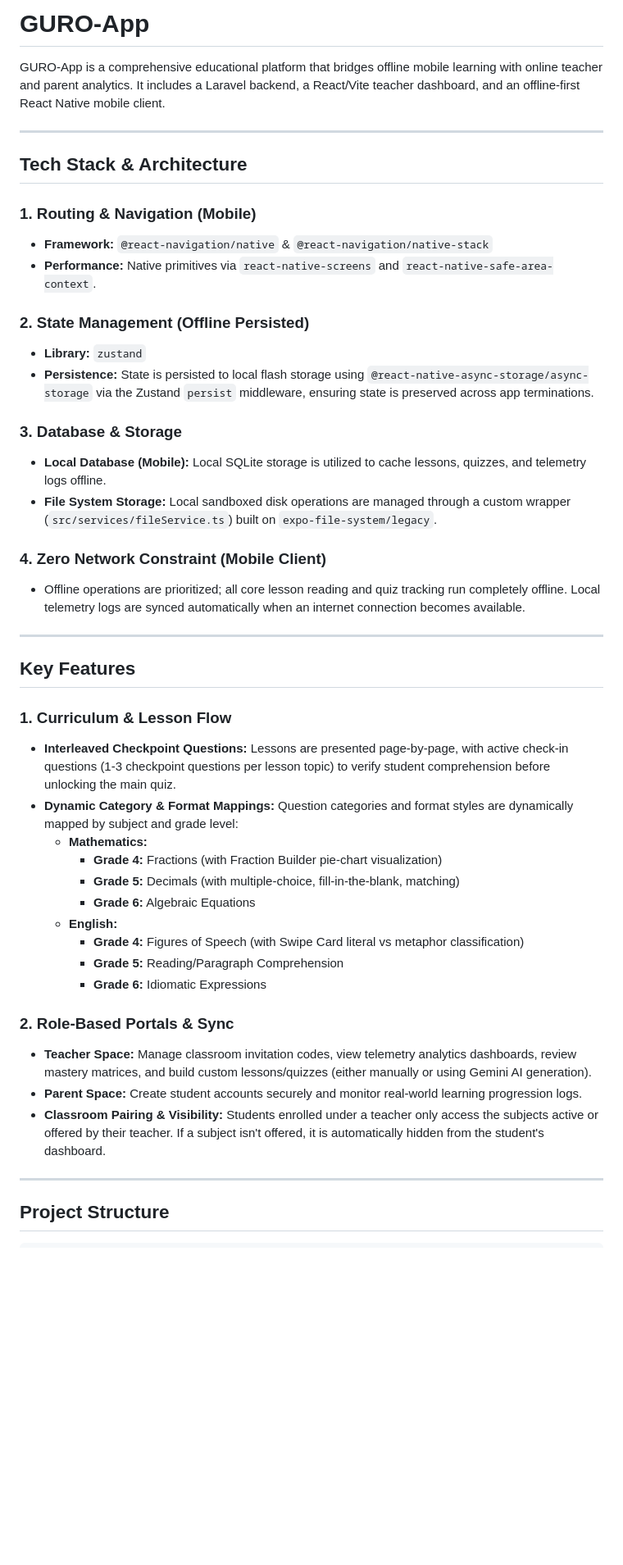
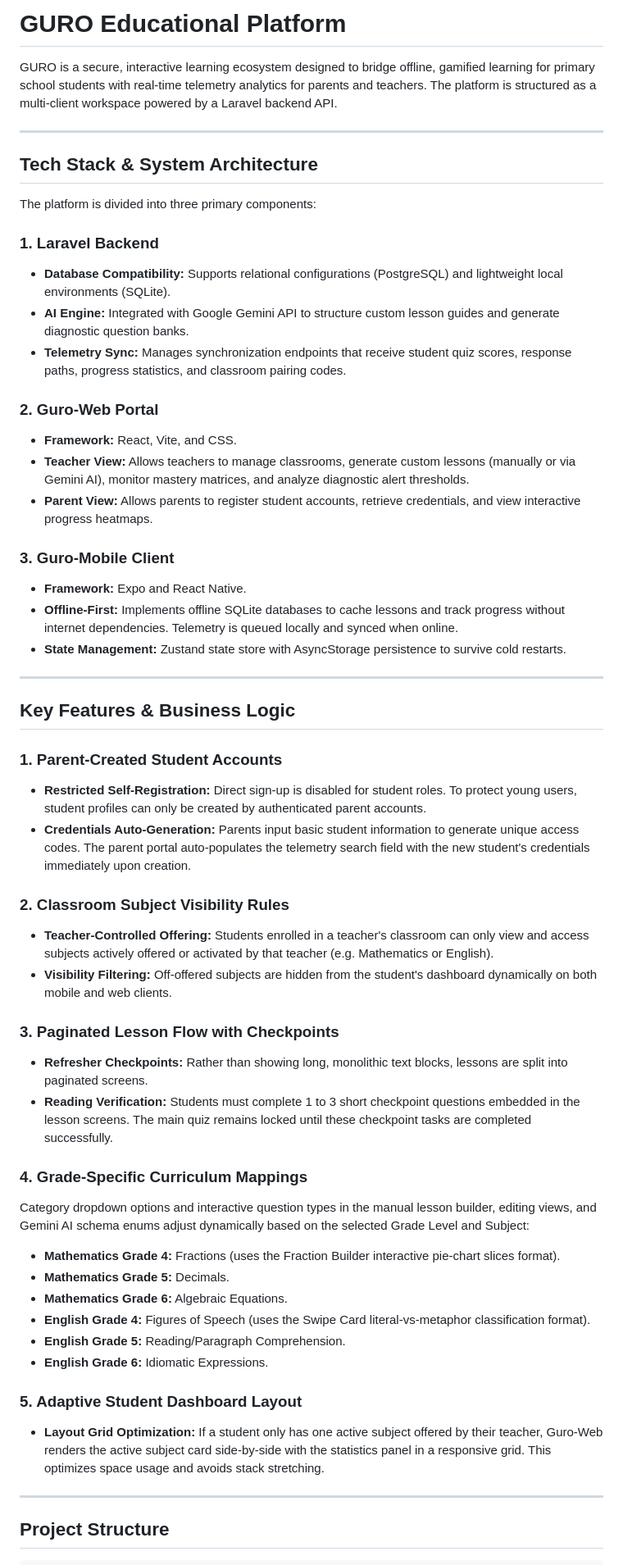
Before and after one commit to Jinbilog0v0/GURO, a Markdown page: README.md, the part around one of its changes. Shown at 82% size. GitHub-like rendering; blank space fills up the shorter version.

Commit message:
Update README.md with comprehensive system architecture and feature context

```diff
--- a/README.md
+++ b/README.md
@@ -1,46 +1,55 @@
-# GURO-App
+# GURO Educational Platform
 
-GURO-App is a comprehensive educational platform that bridges offline mobile learning with online teacher and parent analytics. It includes a Laravel backend, a React/Vite teacher dashboard, and an offline-first React Native mobile client.
+GURO is a secure, interactive learning ecosystem designed to bridge offline, gamified learning for primary school students with real-time telemetry analytics for parents and teachers. The platform is structured as a multi-client workspace powered by a Laravel backend API.
 
 ---
 
-## Tech Stack & Architecture
+## Tech Stack & System Architecture
 
-### 1. Routing & Navigation (Mobile)
-* **Framework:** `@react-navigation/native` & `@react-navigation/native-stack`
-* **Performance:** Native primitives via `react-native-screens` and `react-native-safe-area-context`.
+The platform is divided into three primary components:
 
-### 2. State Management (Offline Persisted)
-* **Library:** `zustand`
-* **Persistence:** State is persisted to local flash storage using `@react-native-async-storage/async-storage` via the Zustand `persist` middleware, ensuring state is preserved across app terminations.
+### 1. Laravel Backend
+* **Database Compatibility:** Supports relational configurations (PostgreSQL) and lightweight local environments (SQLite).
+* **AI Engine:** Integrated with Google Gemini API to structure custom lesson guides and generate diagnostic question banks.
+* **Telemetry Sync:** Manages synchronization endpoints that receive student quiz scores, response paths, progress statistics, and classroom pairing codes.
 
-### 3. Database & Storage
-* **Local Database (Mobile):** Local SQLite storage is utilized to cache lessons, quizzes, and telemetry logs offline.
-* **File System Storage:** Local sandboxed disk operations are managed through a custom wrapper (`src/services/fileService.ts`) built on `expo-file-system/legacy`.
+### 2. Guro-Web Portal
+* **Framework:** React, Vite, and CSS.
+* **Teacher View:** Allows teachers to manage classrooms, generate custom lessons (manually or via Gemini AI), monitor mastery matrices, and analyze diagnostic alert thresholds.
+* **Parent View:** Allows parents to register student accounts, retrieve credentials, and view interactive progress heatmaps.
 
-### 4. Zero Network Constraint (Mobile Client)
-* Offline operations are prioritized; all core lesson reading and quiz tracking run completely offline. Local telemetry logs are synced automatically when an internet connection becomes available.
+### 3. Guro-Mobile Client
+* **Framework:** Expo and React Native.
+* **Offline-First:** Implements offline SQLite databases to cache lessons and track progress without internet dependencies. Telemetry is queued locally and synced when online.
+* **State Management:** Zustand state store with AsyncStorage persistence to survive cold restarts.
 
 ---
 
-## Key Features
+## Key Features & Business Logic
 
-### 1. Curriculum & Lesson Flow
-* **Interleaved Checkpoint Questions:** Lessons are presented page-by-page, with active check-in questions (1-3 checkpoint questions per lesson topic) to verify student comprehension before unlocking the main quiz.
-* **Dynamic Category & Format Mappings:** Question categories and format styles are dynamically mapped by subject and grade level:
-  * **Mathematics:**
-    * **Grade 4:** Fractions (with Fraction Builder pie-chart visualization)
-    * **Grade 5:** Decimals (with multiple-choice, fill-in-the-blank, matching)
-    * **Grade 6:** Algebraic Equations
-  * **English:**
-    * **Grade 4:** Figures of Speech (with Swipe Card literal vs metaphor classification)
-    * **Grade 5:** Reading/Paragraph Comprehension
-    * **Grade 6:** Idiomatic Expressions
+### 1. Parent-Created Student Accounts
+* **Restricted Self-Registration:** Direct sign-up is disabled for student roles. To protect young users, student profiles can only be created by authenticated parent accounts.
+* **Credentials Auto-Generation:** Parents input basic student information to generate unique access codes. The parent portal auto-populates the telemetry search field with the new student's credentials immediately upon creation.
 
-### 2. Role-Based Portals & Sync
-* **Teacher Space:** Manage classroom invitation codes, view telemetry analytics dashboards, review mastery matrices, and build custom lessons/quizzes (either manually or using Gemini AI generation).
-* **Parent Space:** Create student accounts securely and monitor real-world learning progression logs.
-* **Classroom Pairing & Visibility:** Students enrolled under a teacher only access the subjects active or offered by their teacher. If a subject isn't offered, it is automatically hidden from the student's dashboard.
+### 2. Classroom Subject Visibility Rules
+* **Teacher-Controlled Offering:** Students enrolled in a teacher's classroom can only view and access subjects actively offered or activated by that teacher (e.g. Mathematics or English).
+* **Visibility Filtering:** Off-offered subjects are hidden from the student's dashboard dynamically on both mobile and web clients.
+
+### 3. Paginated Lesson Flow with Checkpoints
+* **Refresher Checkpoints:** Rather than showing long, monolithic text blocks, lessons are split into paginated screens.
+* **Reading Verification:** Students must complete 1 to 3 short checkpoint questions embedded in the lesson screens. The main quiz remains locked until these checkpoint tasks are completed successfully.
+
+### 4. Grade-Specific Curriculum Mappings
+Category dropdown options and interactive question types in the manual lesson builder, editing views, and Gemini AI schema enums adjust dynamically based on the selected Grade Level and Subject:
+* **Mathematics Grade 4:** Fractions (uses the Fraction Builder interactive pie-chart slices format).
+* **Mathematics Grade 5:** Decimals.
+* **Mathematics Grade 6:** Algebraic Equations.
+* **English Grade 4:** Figures of Speech (uses the Swipe Card literal-vs-metaphor classification format).
+* **English Grade 5:** Reading/Paragraph Comprehension.
+* **English Grade 6:** Idiomatic Expressions.
+
+### 5. Adaptive Student Dashboard Layout
+* **Layout Grid Optimization:** If a student only has one active subject offered by their teacher, Guro-Web renders the active subject card side-by-side with the statistics panel in a responsive grid. This optimizes space usage and avoids stack stretching.
 
 ---
 
```
Also changed, not shown: other parts of README.md (+17 -12 lines).
